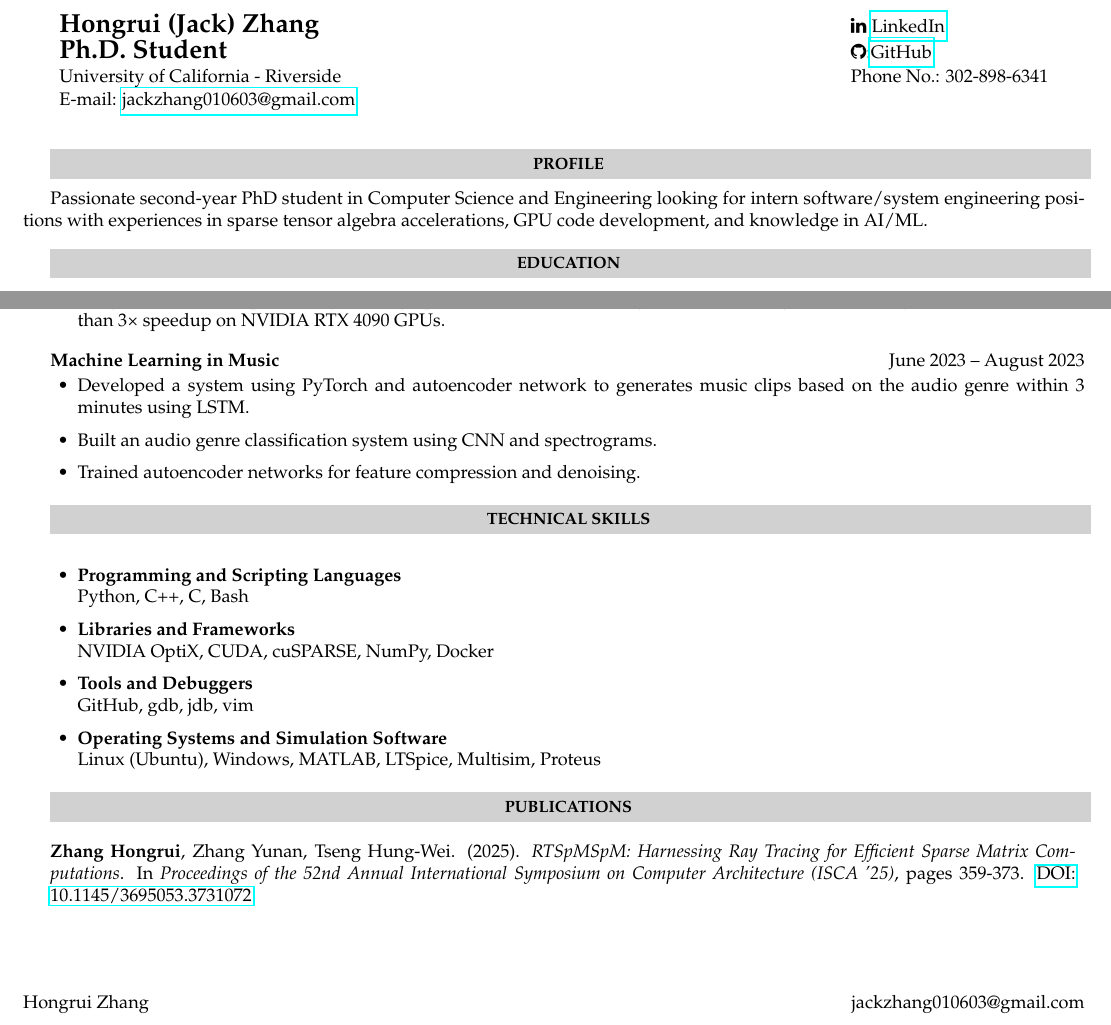
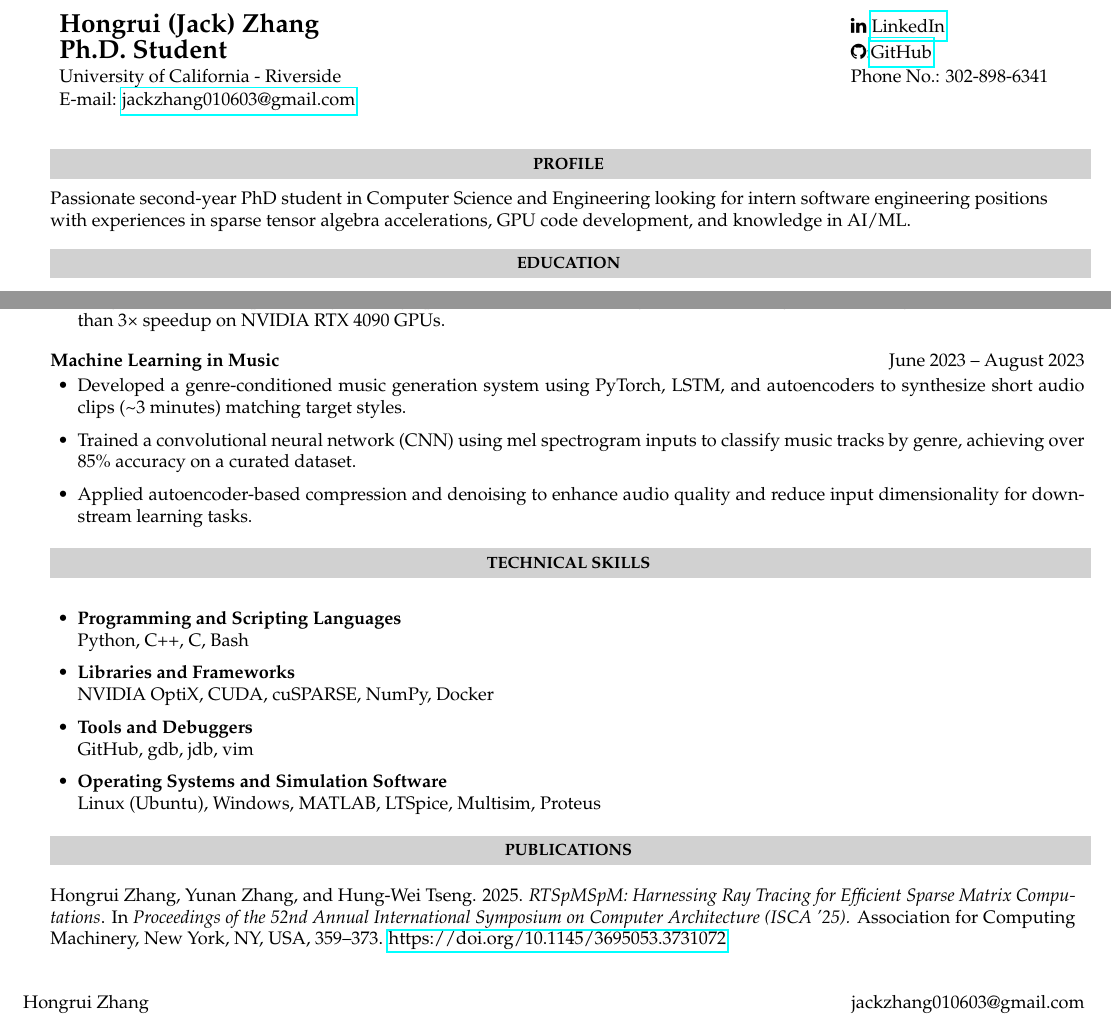
Before and after one commit to JackZhang010603/cv_resume_latex, a LaTeX document (main.tex): two parts of the page, joined at a grey line, cut so that both start at the same text. Compiled offline with pdfLaTeX.

Commit message:
Update on formatting, and project description
Formatting so that it fits in margin.

Project description:
- Machine Learning in Music, follows the action → method → result structure and focuses on technical depth, clarity, and quantifiable outcomes.

```diff
--- a/main.tex
+++ b/main.tex
@@ -76,7 +78,13 @@ E-mail: \href{mailto:jackzhang010603@gmail.com}{jackzhang010603@gmail.com} \\
 
 
 \resheading{\textbf{PROFILE}}\\
-\hspace*{15pt}Passionate second-year PhD student in Computer Science and Engineering looking for intern software/system engineering positions with experiences in sparse tensor algebra accelerations, GPU code development, and knowledge in AI/ML.
+\hspace*{15pt}%
+\begin{minipage}{\dimexpr\linewidth-15pt}
+\raggedright % avoid hyphanation
+Passionate second-year PhD student in Computer Science and Engineering looking for intern software engineering positions with experiences in sparse tensor algebra accelerations, GPU code development, and knowledge in AI/ML.
+\end{minipage}
+
+% TODO: can edit based on role. looking for intern software/system engineering positions adjust for differen position
 
 \resheading{\textbf{EDUCATION}}\\
 
@@ -109,12 +117,11 @@ E-mail: \href{mailto:jackzhang010603@gmail.com}{jackzhang010603@gmail.com} \\
 \vspace{8pt} % adjust gap between project blocks
 
 \textbf{Machine Learning in Music} \hfill June 2023 – August 2023
-  \begin{itemize}
-    \item Developed a system using PyTorch and autoencoder network to generates music clips based on the audio genre within 3 minutes using LSTM.
-    \item Built an audio genre classification system using CNN and spectrograms.
-    \item Trained autoencoder networks for feature compression and denoising.
-  \end{itemize}
-
+\begin{itemize}
+  \item Developed a genre-conditioned music generation system using PyTorch, LSTM, and autoencoders to synthesize short audio clips (\textasciitilde3 minutes) matching target styles.
+  \item Trained a convolutional neural network (CNN) using mel spectrogram inputs to classify music tracks by genre, achieving over 85\% accuracy on a curated dataset.
+  \item Applied autoencoder-based compression and denoising to enhance audio quality and reduce input dimensionality for downstream learning tasks.
+\end{itemize}
 
 \resheading{\textbf{TECHNICAL SKILLS}}\\
 \begin{itemize}
@@ -154,7 +161,10 @@ E-mail: \href{mailto:jackzhang010603@gmail.com}{jackzhang010603@gmail.com} \\
 
 \hspace*{0pt}%
 \begin{minipage}{\dimexpr\linewidth-20pt}
-\textbf{Zhang Hongrui}, Zhang Yunan, Tseng Hung‑Wei. (2025). \textit{RTSpMSpM: Harnessing Ray Tracing for Efficient Sparse Matrix Computations}. In \textit{Proceedings of the 52nd Annual International Symposium on Computer Architecture (ISCA ’25)}, pages 359‑373. \href{https://dl.acm.org/doi/10.1145/3695053.3731072}{DOI: 10.1145/3695053.3731072}
+Hongrui Zhang, Yunan Zhang, and Hung-Wei Tseng. 2025.
+\textit{RTSpMSpM: Harnessing Ray Tracing for Efficient Sparse Matrix Computations}.
+In \textit{Proceedings of the 52nd Annual International Symposium on Computer Architecture (ISCA ’25).} Association for Computing Machinery, New York, NY, USA, 359–373.
+\href{https://doi.org/10.1145/3695053.3731072} {https://doi.org/10.1145/3695053.3731072}
 \end{minipage}
 
 %\resheading{\textbf{WORKSHOPS AND CONFERENCES}}\\
```
Also changed, not shown: Hongrui_Resume.pdf, main.tex (2 more changed lines).
